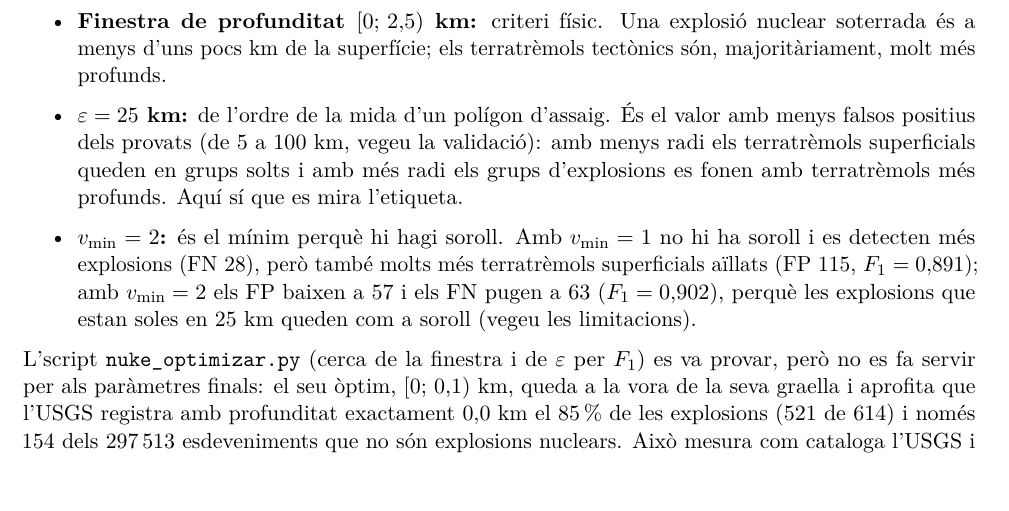
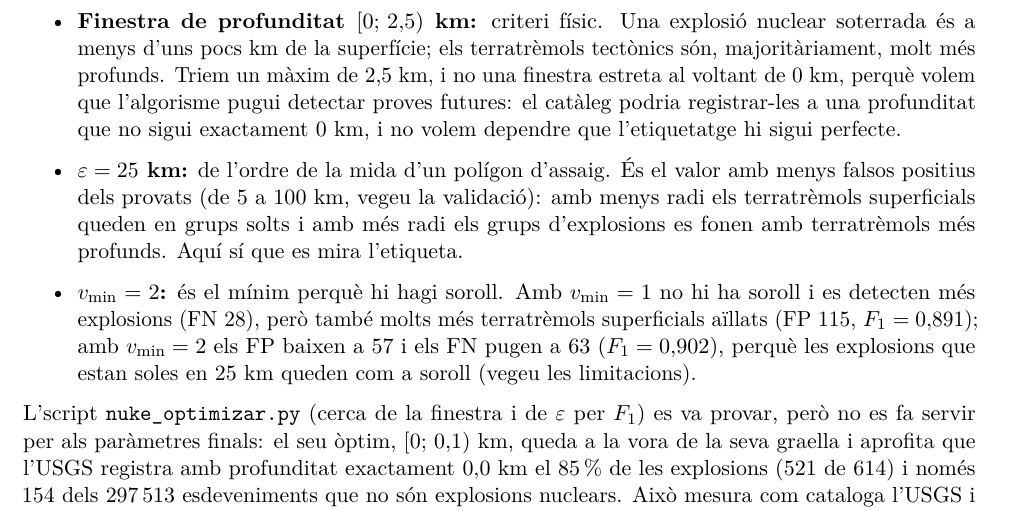
Before and after one commit to ArnauMontull/CPIA-Expo, a LaTeX document (docs/descripcion_problemas.tex): part of page 8 of 29, cut so that both start at the same text. Compiled offline with pdfLaTeX.

Commit message:
Informe: justificar el maximo de 2,5 km de profunditat (detectar proves futures)
Co-Authored-By: Claude Sonnet 5.5 <noreply@anthropic.com>
Claude-Session: https://claude.ai/code/session_01Q6fDk4UWe6v6CR3QJZP5xS

```diff
--- a/docs/descripcion_problemas.tex
+++ b/docs/descripcion_problemas.tex
@@ -320,7 +320,10 @@ de \texttt{nukeDBSCAN\_arnau.py}, que \texttt{nukeval.py} importa.
 
 \begin{itemize}
   \item \textbf{Finestra de profunditat $[0;\,2{,}5)$ km:} criteri físic. Una explosió nuclear soterrada és a menys d'uns
-        pocs km de la superfície; els terratrèmols tectònics són, majoritàriament, molt més profunds.
+        pocs km de la superfície; els terratrèmols tectònics són, majoritàriament, molt més profunds. Triem un màxim de 2,5 km, i no
+        una finestra estreta al voltant de 0 km, perquè volem que l'algorisme pugui detectar proves futures: el catàleg
+        podria registrar-les a una profunditat que no sigui exactament 0 km, i no volem dependre que l'etiquetatge hi sigui
+        perfecte.
   \item \textbf{$\varepsilon=25$ km:} de l'ordre de la mida d'un polígon d'assaig. És el valor amb menys falsos positius dels
         provats (de 5 a 100 km, vegeu la validació): amb menys radi els terratrèmols superficials queden en grups solts i amb
         més radi els grups d'explosions es fonen amb terratrèmols més profunds. Aquí sí que es mira l'etiqueta.
```
Also changed, not shown: 1 other file.
